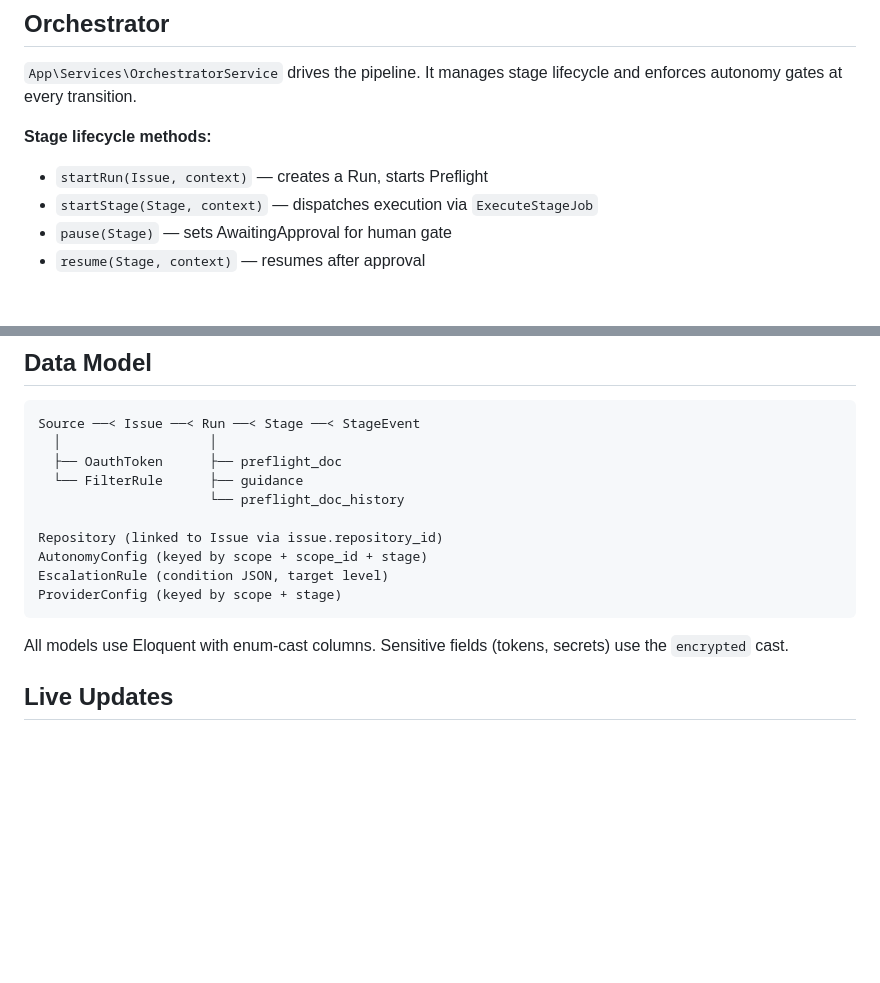
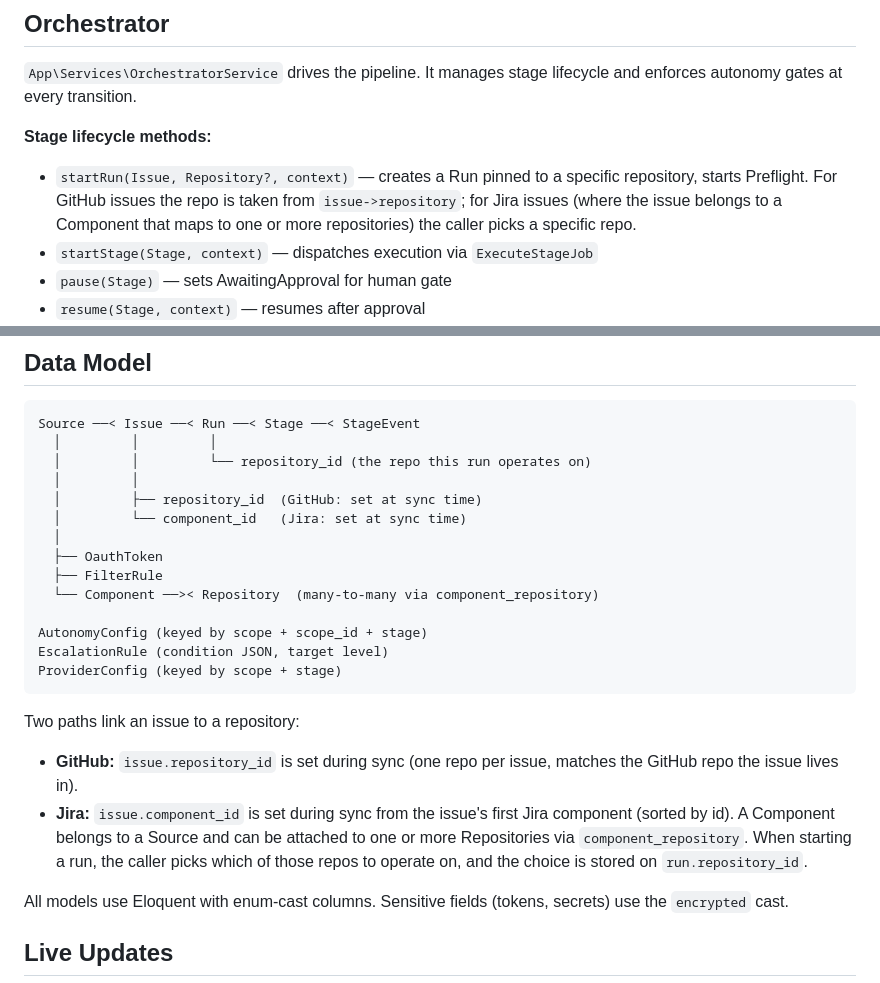
Before and after one commit to datashaman/relay, a Markdown page: docs/explanation/architecture.md, 2 parts joined by grey strips. Rendered like a GitHub page; blank space fills up the shorter version.

Commit message:
docs: Jira component → repository mapping
- architecture.md: startRun now takes an explicit Repository; update the
  data model diagram to show Component, component_repository pivot, and
  repository_id on Run.
- connect-jira.md: new section 9 covering the components map, per-repo
  Accept buttons, missing-component and missing-repo states, and the
  auto-accept behaviour change for Jira.
- release.md: release agent reads run->repository first.

Co-Authored-By: Claude Opus 4.6 (1M context) <noreply@anthropic.com>

````diff
--- a/docs/explanation/architecture.md
+++ b/docs/explanation/architecture.md
@@ -22,7 +22,7 @@ Issues enter via connected sources (GitHub Issues, Jira), pass through an intake
 `App\Services\OrchestratorService` drives the pipeline. It manages stage lifecycle and enforces autonomy gates at every transition.
 
 **Stage lifecycle methods:**
-- `startRun(Issue, context)` — creates a Run, starts Preflight
+- `startRun(Issue, Repository?, context)` — creates a Run pinned to a specific repository, starts Preflight. For GitHub issues the repo is taken from `issue->repository`; for Jira issues (where the issue belongs to a Component that maps to one or more repositories) the caller picks a specific repo.
 - `startStage(Stage, context)` — dispatches execution via `ExecuteStageJob`
 - `pause(Stage)` — sets AwaitingApproval for human gate
 - `resume(Stage, context)` — resumes after approval
@@ -136,16 +136,25 @@ Four failure modes, each with a specific resolution path:
 
 ```
 Source ──< Issue ──< Run ──< Stage ──< StageEvent
-  │                   │
-  ├── OauthToken      ├── preflight_doc
-  └── FilterRule      ├── guidance
-                      └── preflight_doc_history
+  │         │         │
+  │         │         └── repository_id (the repo this run operates on)
+  │         │
+  │         ├── repository_id  (GitHub: set at sync time)
+  │         └── component_id   (Jira: set at sync time)
+  │
+  ├── OauthToken
+  ├── FilterRule
+  └── Component ──>< Repository  (many-to-many via component_repository)
 
-Repository (linked to Issue via issue.repository_id)
 AutonomyConfig (keyed by scope + scope_id + stage)
 EscalationRule (condition JSON, target level)
 ProviderConfig (keyed by scope + stage)
 ```
+
+Two paths link an issue to a repository:
+
+- **GitHub:** `issue.repository_id` is set during sync (one repo per issue, matches the GitHub repo the issue lives in).
+- **Jira:** `issue.component_id` is set during sync from the issue's first Jira component (sorted by id). A Component belongs to a Source and can be attached to one or more Repositories via `component_repository`. When starting a run, the caller picks which of those repos to operate on, and the choice is stored on `run.repository_id`.
 
 All models use Eloquent with enum-cast columns. Sensitive fields (tokens, secrets) use the `encrypted` cast.
 
````
Also changed, not shown: docs/how-to/connect-jira.md (+16 -0 lines), 1 other file.
